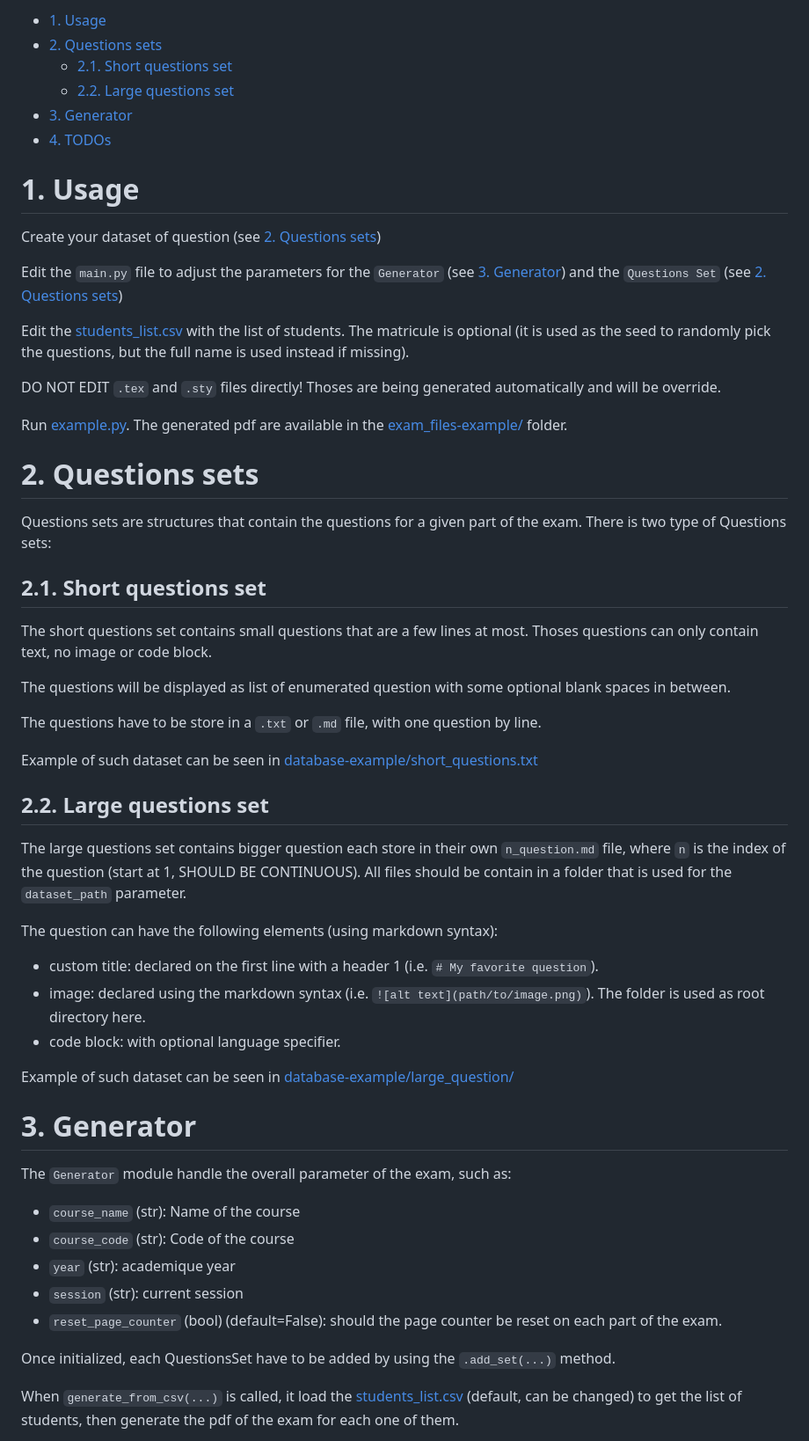
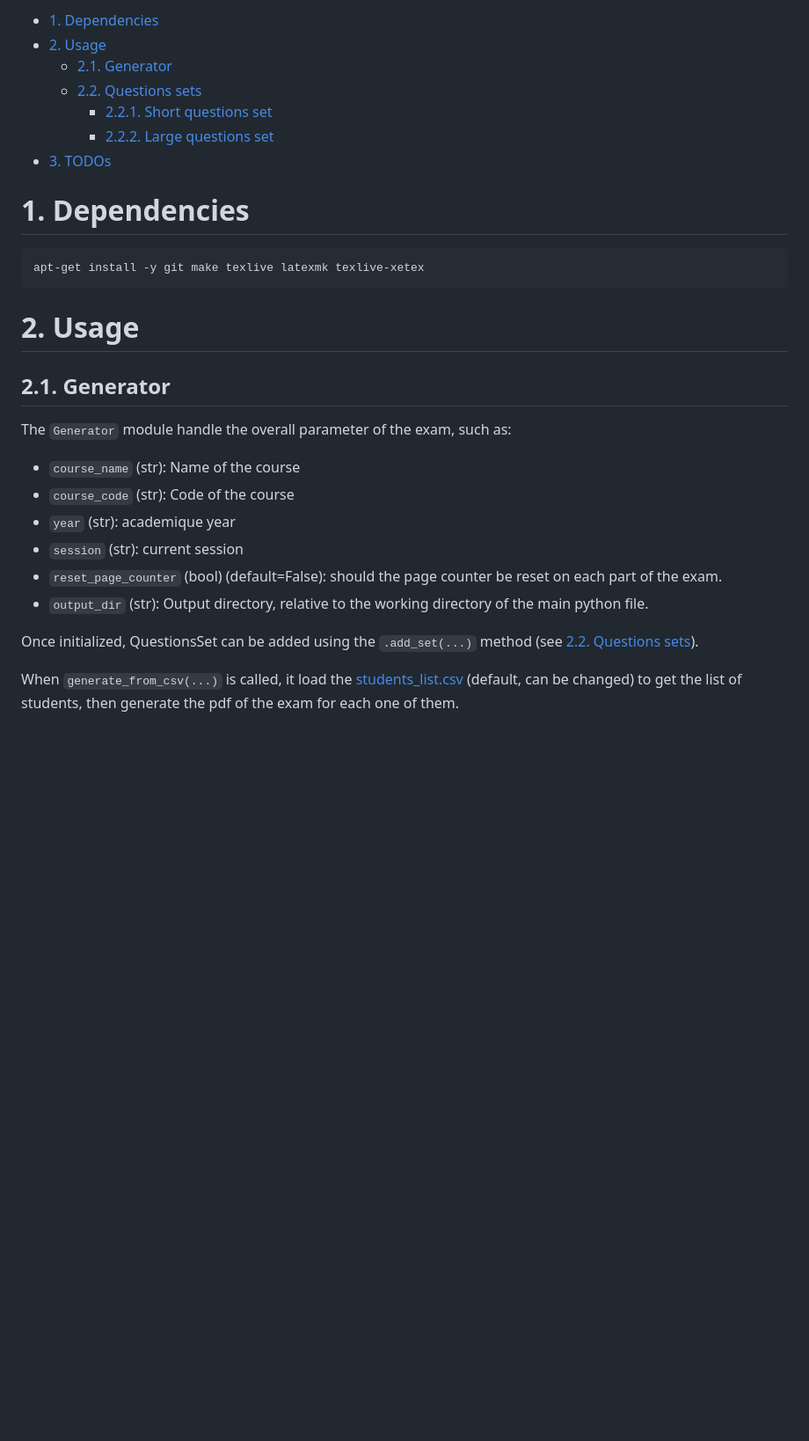
Before and after one commit to OscarVsp/exam-generator, a Markdown page: README.md, the part around one of its changes. Shown at 88% size. GitHub-like rendering; blank space fills up the shorter version.

Commit message:
better readme

````diff
--- a/README.md
+++ b/README.md
@@ -1,51 +1,21 @@
-- [1. Usage](#1-usage)
-- [2. Questions sets](#2-questions-sets)
-  - [2.1. Short questions set](#21-short-questions-set)
-  - [2.2. Large questions set](#22-large-questions-set)
-- [3. Generator](#3-generator)
-- [4. TODOs](#4-todos)
+- [1. Dependencies](#1-dependencies)
+- [2. Usage](#2-usage)
+  - [2.1. Generator](#21-generator)
+  - [2.2. Questions sets](#22-questions-sets)
+    - [2.2.1. Short questions set](#221-short-questions-set)
+    - [2.2.2. Large questions set](#222-large-questions-set)
+- [3. TODOs](#3-todos)
 
-# 1. Usage
-
-Create your dataset of question (see [2. Questions sets](#2-questions-sets))
-
-Edit the `main.py` file to adjust the parameters for the `Generator` (see [3. Generator](#3-generator)) and the `Questions Set` (see [2. Questions sets](#2-questions-sets))
-
-Edit the [students_list.csv](students_list.csv) with the list of students. The matricule is optional (it is used as the seed to randomly pick the questions, but the full name is used instead if missing).
-
-DO NOT EDIT `.tex` and `.sty` files directly! Thoses are being generated automatically and will be override.
-
-Run [example.py](example.py). The generated pdf are available in the [exam_files-example/](/exam_files-example/) folder.
-
-# 2. Questions sets
-
-Questions sets are structures that contain the questions for a given part of the exam. There is two type of Questions sets:
-
-## 2.1. Short questions set
-
-The short questions set contains small questions that are a few lines at most. Thoses questions can only contain text, no image or code block.
-
-The questions will be displayed as list of enumerated question with some optional blank spaces in between.
-
-The questions have to be store in a `.txt` or `.md` file, with one question by line.
-
-Example of such dataset can be seen in [database-example/short_questions.txt](database_example/short_questions.txt)
+# 1. Dependencies
 
 
-## 2.2. Large questions set
+```
+apt-get install -y git make texlive latexmk texlive-xetex
+```
 
-The large questions set contains bigger question each store in their own `n_question.md` file, where `n` is the index of the question (start at 1, SHOULD BE CONTINUOUS). All files should be contain in a folder that is used for the `dataset_path` parameter.
+# 2. Usage
 
-The question can have the following elements (using markdown syntax):
-
-- custom title: declared on the first line with a header 1 (i.e. `# My favorite question`).
-- image: declared using the markdown syntax (i.e. `![alt text](path/to/image.png)`). The folder is used as root directory here.
-- code block: with optional language specifier.
-
-Example of such dataset can be seen in [database-example/large_question/](database_example/large_questions/)
-
-
-# 3. Generator
+## 2.1. Generator
 
 The `Generator` module handle the overall parameter of the exam, such as:
 
@@ -54,8 +24,9 @@ The `Generator` module handle the overall parameter of the exam, such as:
 - `year` (str): academique year
 - `session` (str): current session
 - `reset_page_counter` (bool) (default=False): should the page counter be reset on each part of the exam.
+- `output_dir` (str): Output directory, relative to the working directory of the main python file.
 
-Once initialized, each QuestionsSet have to be added by using the `.add_set(...)` method.
+Once initialized, QuestionsSet can be added using the `.add_set(...)` method (see [2.2. Questions sets](#22-questions-sets)).
 
 When `generate_from_csv(...)` is called, it load the [students_list.csv](students_list.csv) (default, can be changed) to get the list of students, then generate the pdf of the exam for each one of them.
 
````
Also changed, not shown: other parts of README.md (+32 -3 lines).
